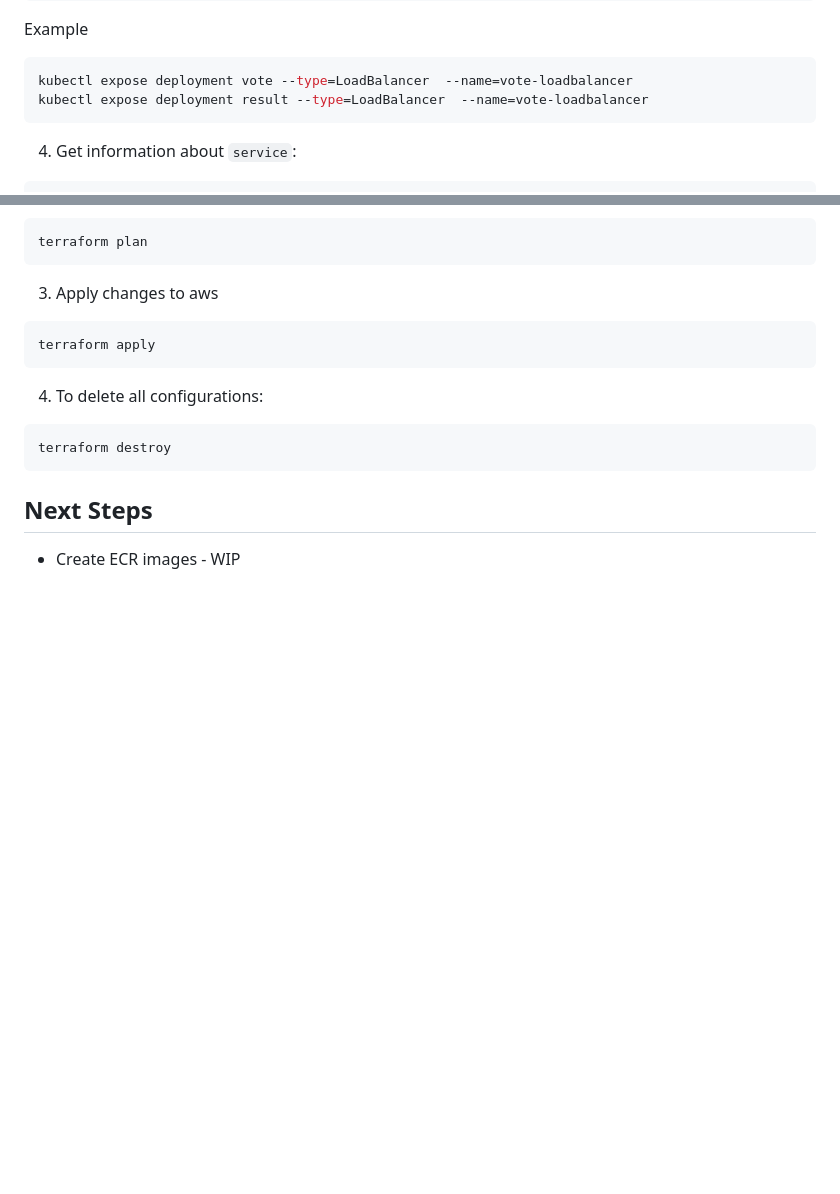
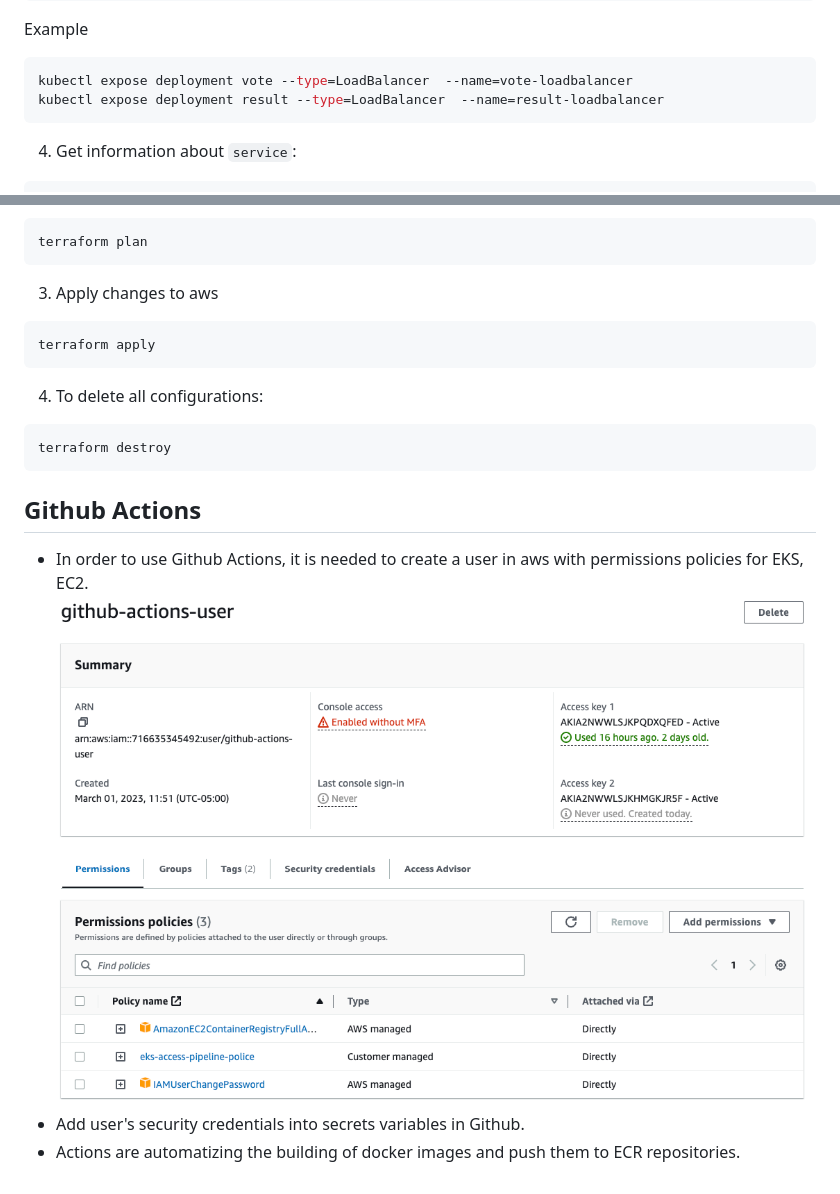
Before and after one commit to test-organization-infra/aws-voting-app, a Markdown page: README.md, 2 parts joined by grey strips. Drawn GitHub-style; pictures changed too: aws-github-user.png (added); blank space fills up the shorter version.

Commit message:
docs: update for github actions

````diff
--- a/README.md
+++ b/README.md
@@ -260,7 +260,7 @@ kubectl expose deployment [deployment-name] --type=LoadBalancer  --name=vote-loa
 Example
 ```shell
 kubectl expose deployment vote --type=LoadBalancer  --name=vote-loadbalancer
-kubectl expose deployment result --type=LoadBalancer  --name=vote-loadbalancer
+kubectl expose deployment result --type=LoadBalancer  --name=result-loadbalancer
 ```
 4. Get information about `service`:
 ```shell
@@ -345,5 +347,8 @@ terraform apply
 terraform destroy
 ```
 
-## Next Steps
-- Create ECR images - WIP
+## Github Actions
+- In order to use Github Actions, it is needed to create a user in aws with permissions policies for EKS, EC2.
+![image](./aws-github-user.png)
+- Add user's security credentials into secrets variables in Github.
+- Actions are automatizing the building of docker images and push them to ECR repositories.
````
Also changed, not shown: other parts of README.md (+2 -0 lines).
